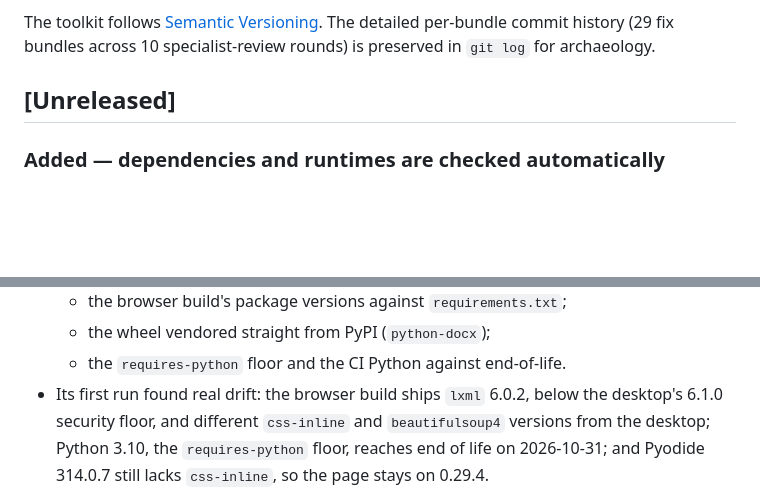
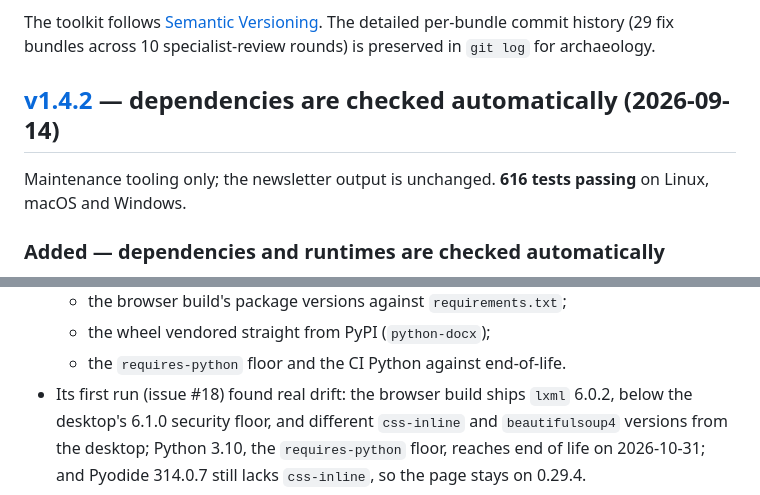
Before and after one commit to BasileChretien/Newsletter-graduate-school-medicine, a Markdown page: CHANGELOG.md, 2 parts joined by grey strips. GitHub-like rendering; blank space fills up the shorter version.

Commit message:
docs: changelog for v1.4.2 (#24)
Rename the [Unreleased] entry to v1.4.2 (2026-09-14): the automatic
dependency and runtime checks from #17. Point the first-run findings at
issue #18, and link the release page.

Co-authored-by: Claude Opus 5 <noreply@anthropic.com>

```diff
--- a/CHANGELOG.md
+++ b/CHANGELOG.md
@@ -6,7 +6,10 @@ The toolkit follows [Semantic Versioning](https://semver.org). The detailed
 per-bundle commit history (29 fix bundles across 10 specialist-review rounds)
 is preserved in `git log` for archaeology.
 
-## [Unreleased]
+## [v1.4.2] — dependencies are checked automatically (2026-09-14)
+
+Maintenance tooling only; the newsletter output is unchanged. **616 tests
+passing** on Linux, macOS and Windows.
 
 ### Added — dependencies and runtimes are checked automatically
 - **Dependabot** (`.github/dependabot.yml`) opens weekly, grouped pull
@@ -23,7 +26,7 @@ is preserved in `git log` for archaeology.
   - the browser build's package versions against `requirements.txt`;
   - the wheel vendored straight from PyPI (`python-docx`);
   - the `requires-python` floor and the CI Python against end-of-life.
-- Its first run found real drift: the browser build ships `lxml` 6.0.2,
+- Its first run (issue #18) found real drift: the browser build ships `lxml` 6.0.2,
   below the desktop's 6.1.0 security floor, and different `css-inline`
   and `beautifulsoup4` versions from the desktop; Python 3.10, the
   `requires-python` floor, reaches end of life on 2026-10-31; and
```
Also changed, not shown: other parts of CHANGELOG.md (+1 -0 lines).
